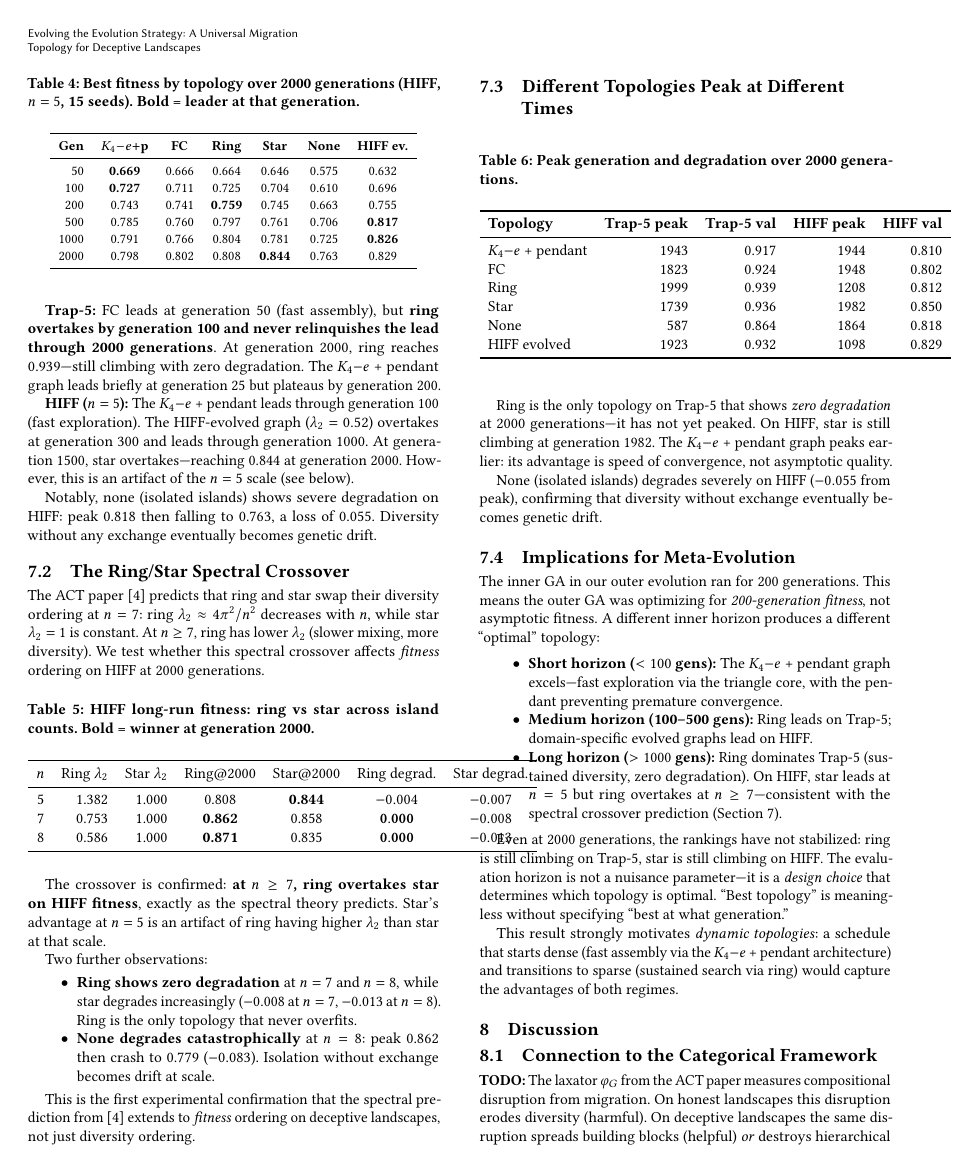
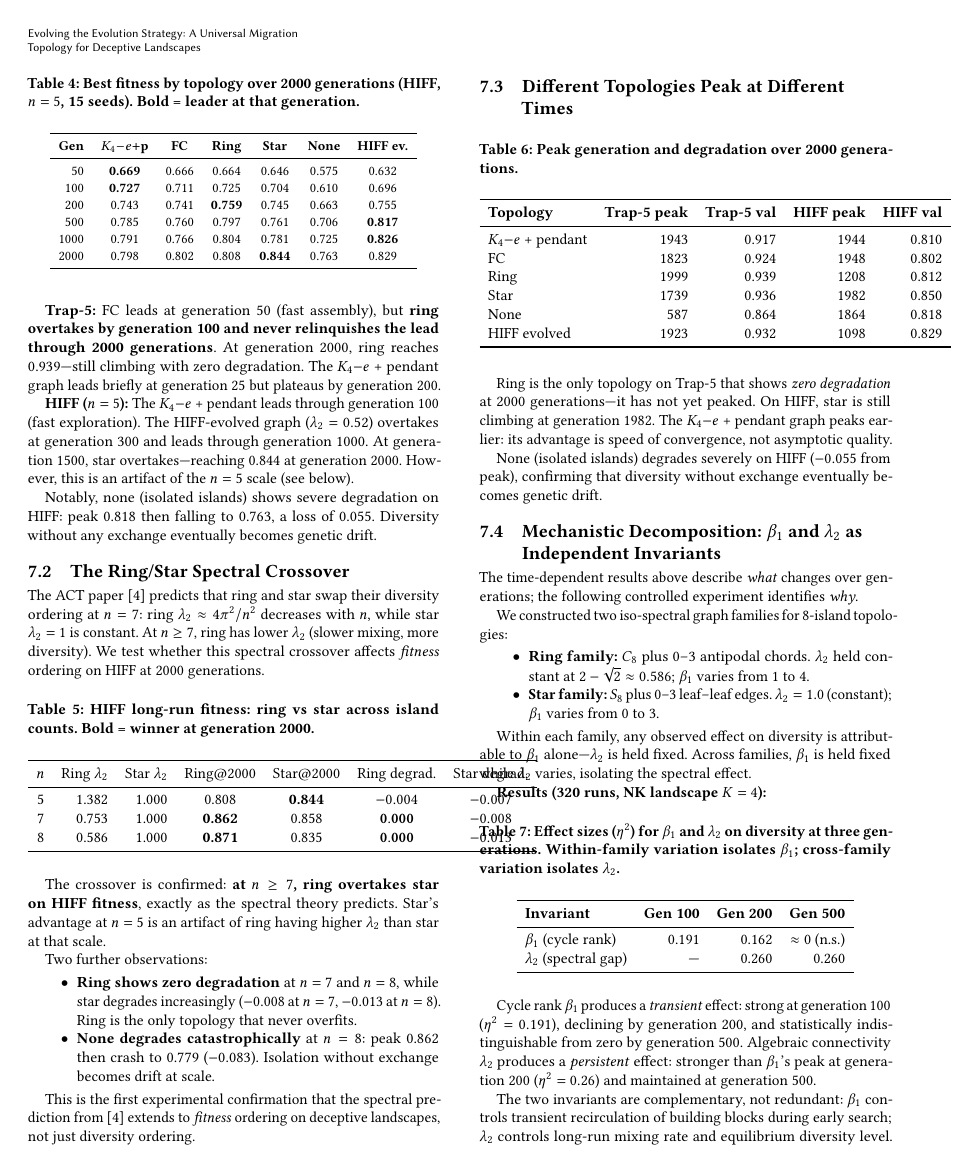
Before and after one commit to RaggedR/evolve-evolution-strategy, a LaTeX paper (paper/paper.tex): page 3 of 4 before the commit and page 3 of 5 after it. Compiled offline with pdfLaTeX.

Commit message:
paper: add bridge experiment β₁/λ₂ decomposition (Section 7.3 + Conclusion)

```diff
--- a/paper/paper.tex
+++ b/paper/paper.tex
@@ -495,3 +495,50 @@ None (isolated islands) degrades severely on HIFF ($-0.055$ from peak),
 confirming that diversity without exchange eventually becomes genetic
 drift.
 
+\subsection{Mechanistic Decomposition: $\beta_1$ and $\lambda_2$ as Independent Invariants}
+\label{sec:bridge}
+
+The time-dependent results above describe \emph{what} changes over generations;
+the following controlled experiment identifies \emph{why}.
+
+We constructed two iso-spectral graph families for 8-island topologies:
+
+\begin{itemize}
+\item \textbf{Ring family:} $C_8$ plus 0--3 antipodal chords.
+  $\lambda_2$ held constant at $2 - \sqrt{2} \approx 0.586$;
+  $\beta_1$ varies from 1 to 4.
+\item \textbf{Star family:} $S_8$ plus 0--3 leaf--leaf edges.
+  $\lambda_2 = 1.0$ (constant); $\beta_1$ varies from 0 to 3.
+\end{itemize}
+
+Within each family, any observed effect on diversity is attributable to
+$\beta_1$ alone---$\lambda_2$ is held fixed. Across families, $\beta_1$
+is held fixed while $\lambda_2$ varies, isolating the spectral effect.
+
+\textbf{Results (320 runs, NK landscape $K = 4$):}
+
+\begin{table}[h]
+\caption{Effect sizes ($\eta^2$) for $\beta_1$ and $\lambda_2$ on diversity at three
+  generations. Within-family variation isolates $\beta_1$; cross-family
+  variation isolates $\lambda_2$.}
+\label{tab:bridge}
+\centering
+\begin{tabular}{lrrr}
+\toprule
+\textbf{Invariant} & \textbf{Gen 100} & \textbf{Gen 200} & \textbf{Gen 500} \\
+\midrule
+$\beta_1$ (cycle rank) & 0.191 & 0.162 & $\approx 0$ (n.s.) \\
+$\lambda_2$ (spectral gap) & --- & 0.260 & 0.260 \\
+\bottomrule
+\end{tabular}
+\end{table}
+
+Cycle rank $\beta_1$ produces a \emph{transient} effect: strong at
+generation~100 ($\eta^2 = 0.191$), declining by generation~200, and
+statistically indistinguishable from zero by generation~500. Algebraic
+connectivity $\lambda_2$ produces a \emph{persistent} effect: stronger
+than $\beta_1$'s peak at generation~200 ($\eta^2 = 0.26$) and
+maintained at generation~500.
+
+The two invariants are complementary, not redundant: $\beta_1$ controls
+transient recirculation of building blocks during early search;
```
Also changed, not shown: paper/paper.tex (15 more changed lines).
